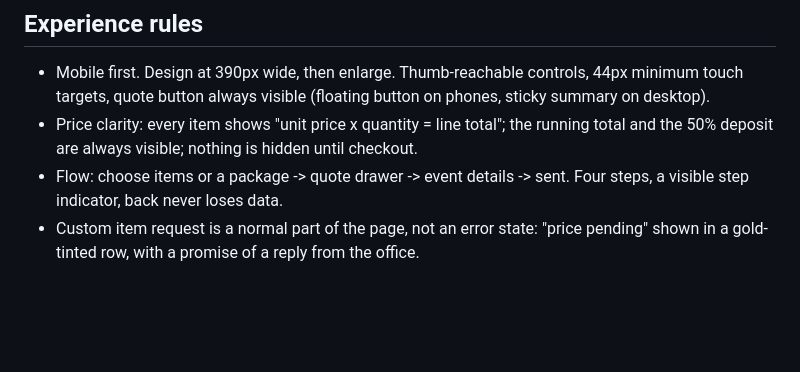
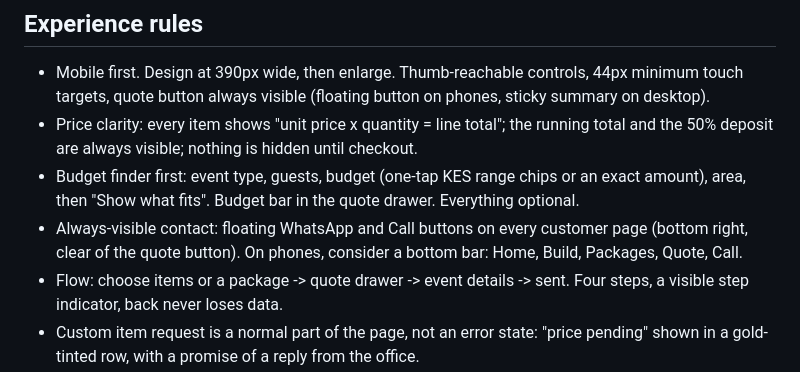
Before and after one commit to mashakifalu54-ui/Mnyazi-Dream-Decors, a Markdown page: DESIGN-PROMPT.md, the part around the change. GitHub-like rendering; blank space fills up the shorter version.

```diff
--- a/DESIGN-PROMPT.md
+++ b/DESIGN-PROMPT.md
@@ -21,6 +21,8 @@ Premium coastal event house. Calm, confident, warm. A bride's mother on a phone
 ## Experience rules
 - Mobile first. Design at 390px wide, then enlarge. Thumb-reachable controls, 44px minimum touch targets, quote button always visible (floating button on phones, sticky summary on desktop).
 - Price clarity: every item shows "unit price x quantity = line total"; the running total and the 50% deposit are always visible; nothing is hidden until checkout.
+- Budget finder first: event type, guests, budget (one-tap KES range chips or an exact amount), area, then "Show what fits". Budget bar in the quote drawer. Everything optional.
+- Always-visible contact: floating WhatsApp and Call buttons on every customer page (bottom right, clear of the quote button). On phones, consider a bottom bar: Home, Build, Packages, Quote, Call.
 - Flow: choose items or a package -> quote drawer -> event details -> sent. Four steps, a visible step indicator, back never loses data.
 - Custom item request is a normal part of the page, not an error state: "price pending" shown in a gold-tinted row, with a promise of a reply from the office.
 - Forms: only ask what the office needs (name, Kenyan phone, event, date, area, notes). Validate Kenyan numbers (07xx, 01xx, +254) and future dates, with plain-language errors next to the field. No email required.
```
Also changed, not shown: CLAUDE.md (+9 -0 lines).
